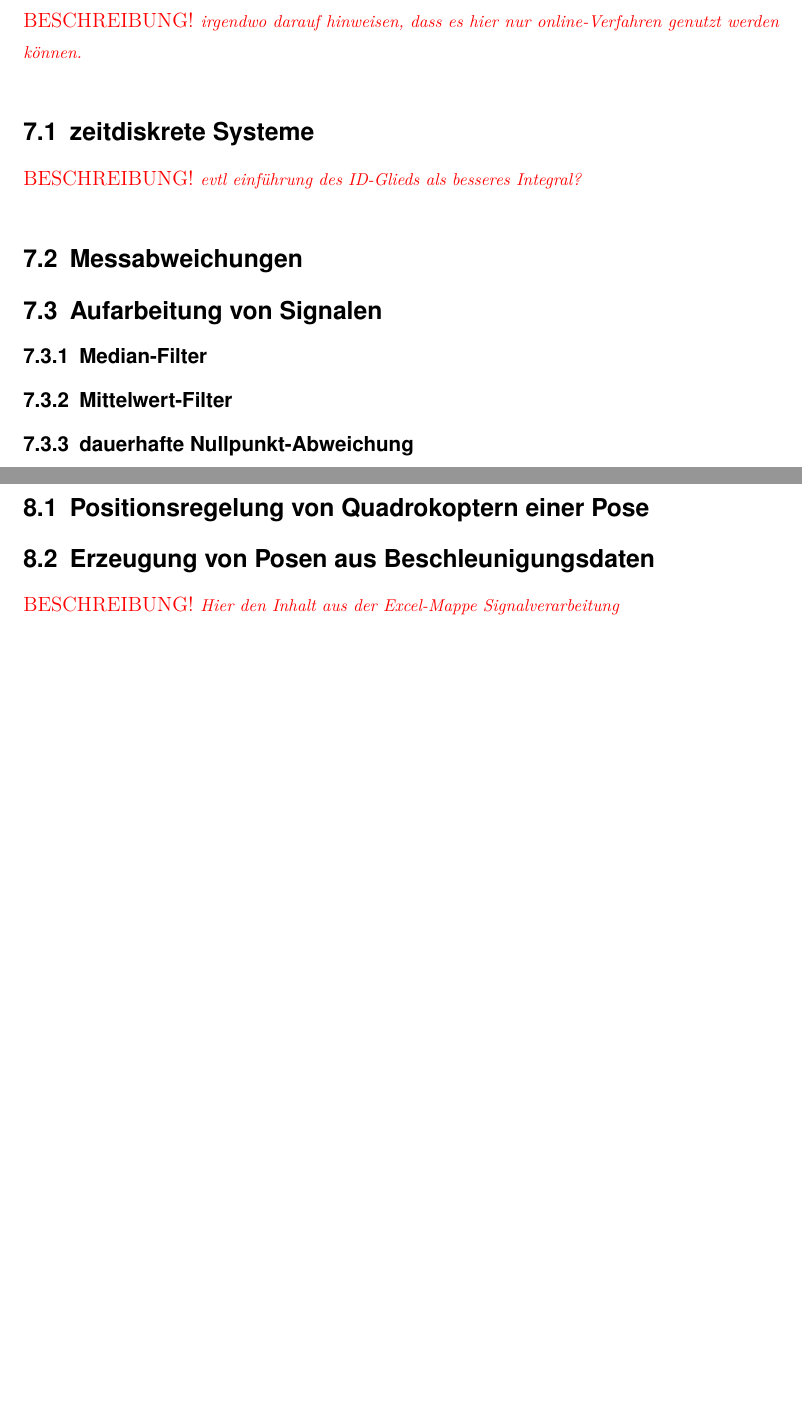
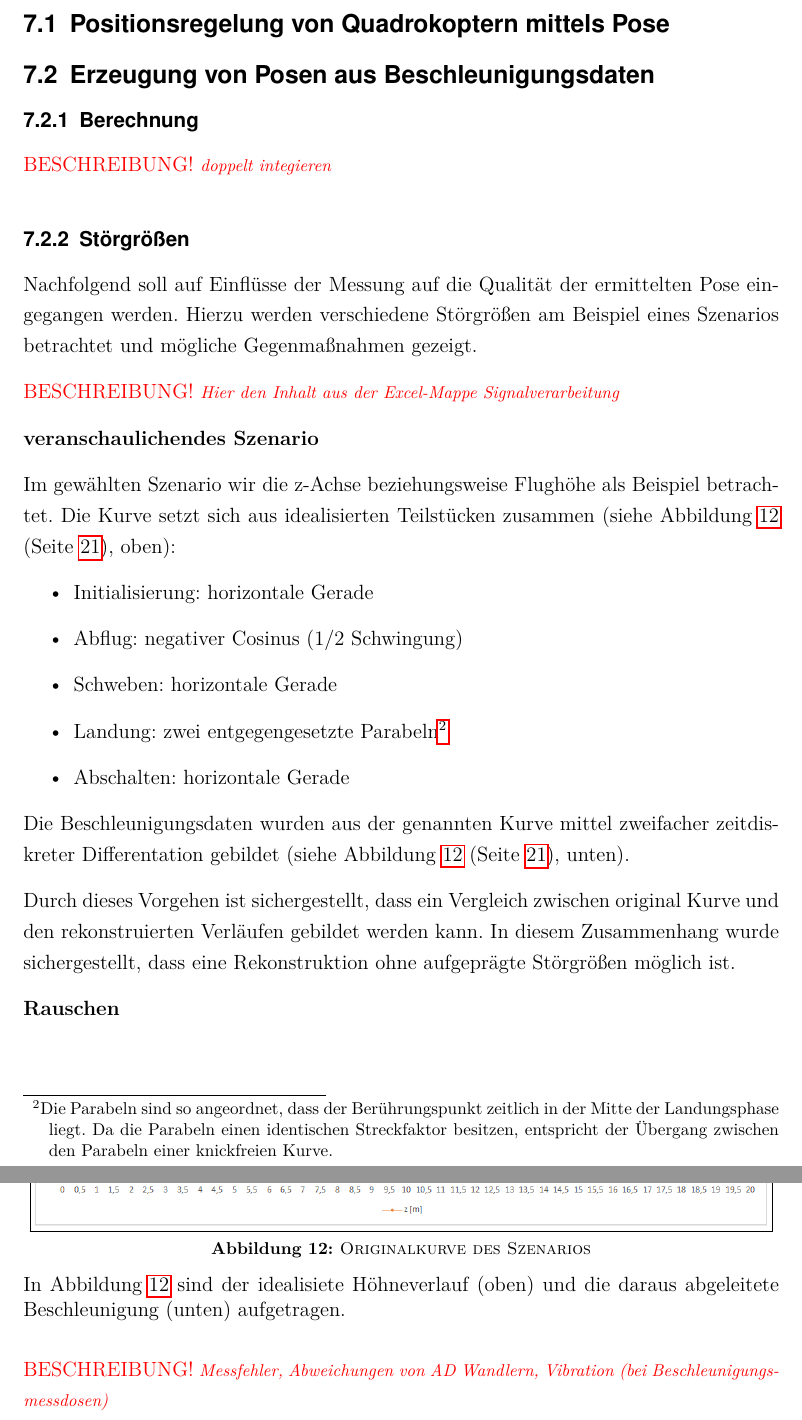
Before and after one commit to MobMonRob/ROSLabDrohne, a LaTeX document (Ausarbeitung/211008_MM_T3100_Ausarbeitung.tex, which reads Ausarbeitung/211008_MM_T3100_Positionsregelung Accel.tex, Ausarbeitung/211008_MM_T3100_Positionsregelung Pose.tex): two parts of pages 30 and 31 of 45 before the commit and two parts of pages 30 and 31 of 48 after it, joined at a grey line, cut at the place of the change, the shorter picture padded with empty space. Compiled offline with pdfLaTeX; a missing font is replaced by an installed copy or a similar font.

Commit message:
edited chapter Pose aus Beschleunigungsdaten

```diff
--- a/Ausarbeitung/211008_MM_T3100_Ausarbeitung.tex
+++ b/Ausarbeitung/211008_MM_T3100_Ausarbeitung.tex
@@ -82,5 +82,3 @@
 \input{211008_MM_T3100_Regelsystem Arten.tex}					% SubSection
 \input{211008_MM_T3100_Regelsystem Stabilität.tex}					% SubSection
 
-\clearpage
-\input{211008_MM_T3100_Signalverarbeitung.tex}				% Section
--- a/Ausarbeitung/211008_MM_T3100_Positionsregelung Accel.tex
+++ b/Ausarbeitung/211008_MM_T3100_Positionsregelung Accel.tex
@@ -2,4 +2,32 @@
 
 
 
+
+\newSec[ControlPosAccelCalc]{Berechnung}{3}
+
+
+\missing[doppelt integieren]
+
+
+
+
+
+
+\newSec[ControlPosAccelDisturb]{Störgrößen}{3}
+Nachfolgend soll auf Einflüsse der Messung auf die Qualität der ermittelten Pose eingegangen werden. Hierzu werden verschiedene Störgrößen am Beispiel eines Szenarios betrachtet und mögliche Gegenmaßnahmen gezeigt.
+
+
 \missing[Hier den Inhalt aus der Excel-Mappe Signalverarbeitung]
+
+
+
+\newSec[ControlPosAccelSzenario]{veranschaulichendes Szenario}{4}
+Im gewählten Szenario wir die z-Achse \bzw\ Flughöhe als Beispiel betrachtet.
+Die Kurve setzt sich aus idealisierten Teilstücken zusammen (siehe \refImg{fig:SzeneOrigin}, oben):
+\begin{itemize}
+\item Initialisierung: horizontale Gerade
+\item Abflug: negativer Cosinus (1/2 Schwingung)
+\item Schweben: horizontale Gerade
+\item Landung: zwei entgegengesetzte Parabeln\footnote{Die Parabeln sind so angeordnet, dass der Berührungspunkt zeitlich in der Mitte der Landungsphase liegt. Da die Parabeln einen identischen Streckfaktor besitzen, entspricht der Übergang zwischen den Parabeln einer knickfreien Kurve.}
+\item Abschalten: horizontale Gerade
+\end{itemize}
@@ -5,0 +40,23 @@
+\fbox{\includegraphics[width=15cm]{Pictures/Szenario Origin az.png}}
+\caption{Originalkurve des Szenarios}
+\label{fig:SzeneOrigin}
+\end{center}
+
+\vspace{0.25cm}
+In \refImgShort{fig:SzeneOrigin} sind der idealisiete Höhneverlauf (oben) und die daraus abgeleitete Beschleunigung (unten) aufgetragen.
+\end{figure}
+
+
+Die Beschleunigungsdaten wurden aus der genannten Kurve mittel zweifacher zeitdiskreter Differentation gebildet (siehe \refImg{fig:SzeneOrigin}, unten).
+
+Durch dieses Vorgehen ist sichergestellt, dass ein Vergleich zwischen original Kurve und den rekonstruierten Verläufen gebildet werden kann. In diesem Zusammenhang wurde sichergestellt, dass eine Rekonstruktion ohne aufgeprägte Störgrößen möglich ist.
+
+
+
+
+
+
+
+\newSec[ControlPosAccelNoise]{Rauschen}{4}
+
+\missing[Messfehler, Abweichungen von AD Wandlern, Vibration (bei Beschleunigungsmessdosen)]
--- a/Ausarbeitung/211008_MM_T3100_Positionsregelung Pose.tex
+++ b/Ausarbeitung/211008_MM_T3100_Positionsregelung Pose.tex
@@ -1 +1 @@
-\newSec[ControlPosPose]{Positionsregelung von \Quad[n] einer Pose}{2}
+\newSec[ControlPosPose]{Positionsregelung von \Quad[n] mittels Pose}{2}
```
Also changed, not shown: Ausarbeitung/Pictures/Szenario Noise az.png (added), Ausarbeitung/Pictures/Szenario Noise z.png (added), Ausarbeitung/Pictures/Szenario Offset az.png (added), Ausarbeitung/Pictures/Szenario Offset z.png (added), Ausarbeitung/Pictures/Szenario Origin az.png (added), Ausarbeitung/Pictures/Szenario Origin z.png (added), Ausarbeitung/Pictures/Szenario Outlier az.png (added), Ausarbeitung/Pictures/Szenario Outlier z.png (added), Ausarbeitung/211008_MM_T3100_Ausarbeitung.tex (8 more changed lines), Ausarbeitung/211008_MM_T3100_Positionsregelung Accel.tex (59 more changed lines), 2 other files.
